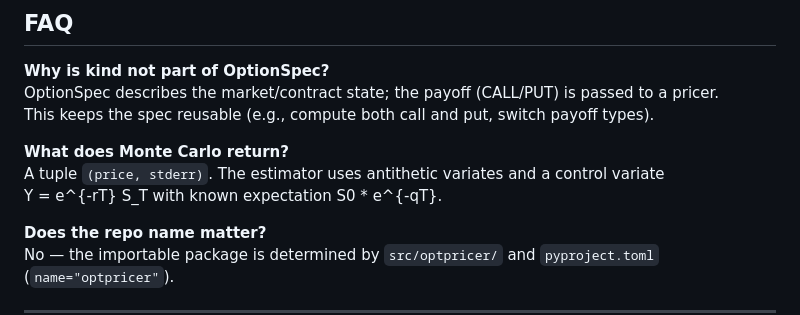
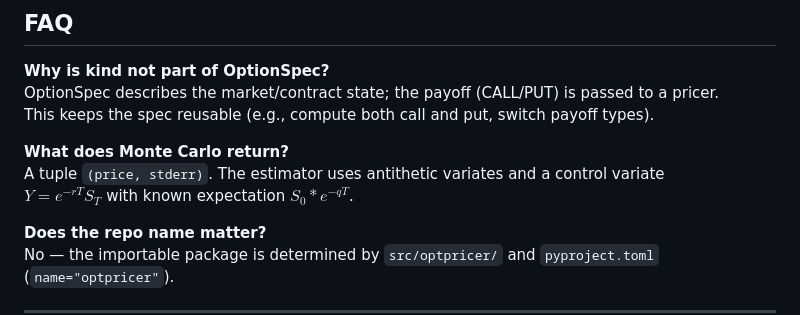
Before and after one commit to mengrenman/options-pricing-engine-black-scholes-binomial-monte-carlo, a Markdown page: README.md, the part around the change. GitHub-like rendering.

```diff
--- a/README.md
+++ b/README.md
@@ -151,7 +151,7 @@ This keeps the spec reusable (e.g., compute both call and put, switch payoff typ
 
 **What does Monte Carlo return?**
 A tuple `(price, stderr)`. The estimator uses antithetic variates and a control variate
-Y = e^{-rT} S_T with known expectation S0 * e^{-qT}.
+$Y = e^{-rT} S_T$ with known expectation $S_0 * e^{-qT}$.
 
 **Does the repo name matter?**
 No — the importable package is determined by `src/optpricer/` and `pyproject.toml` (`name="optpricer"`).
```
